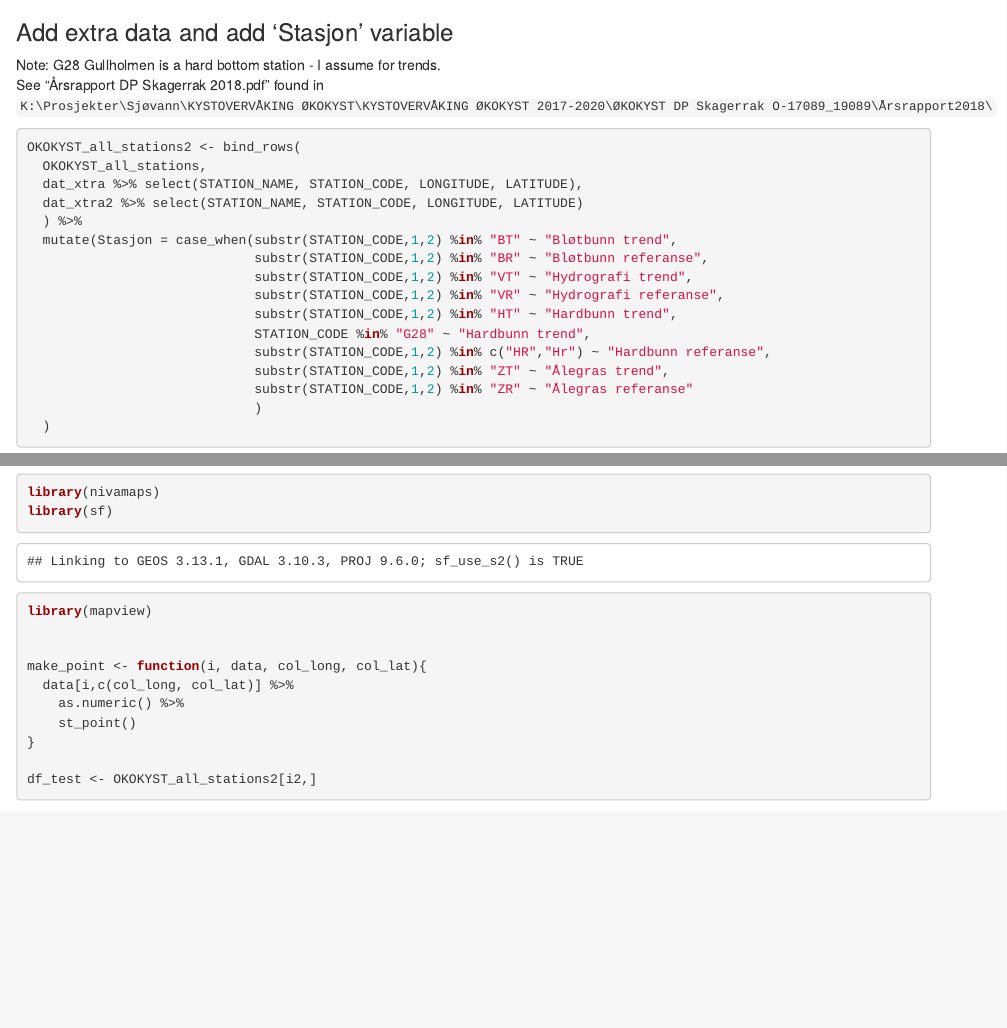
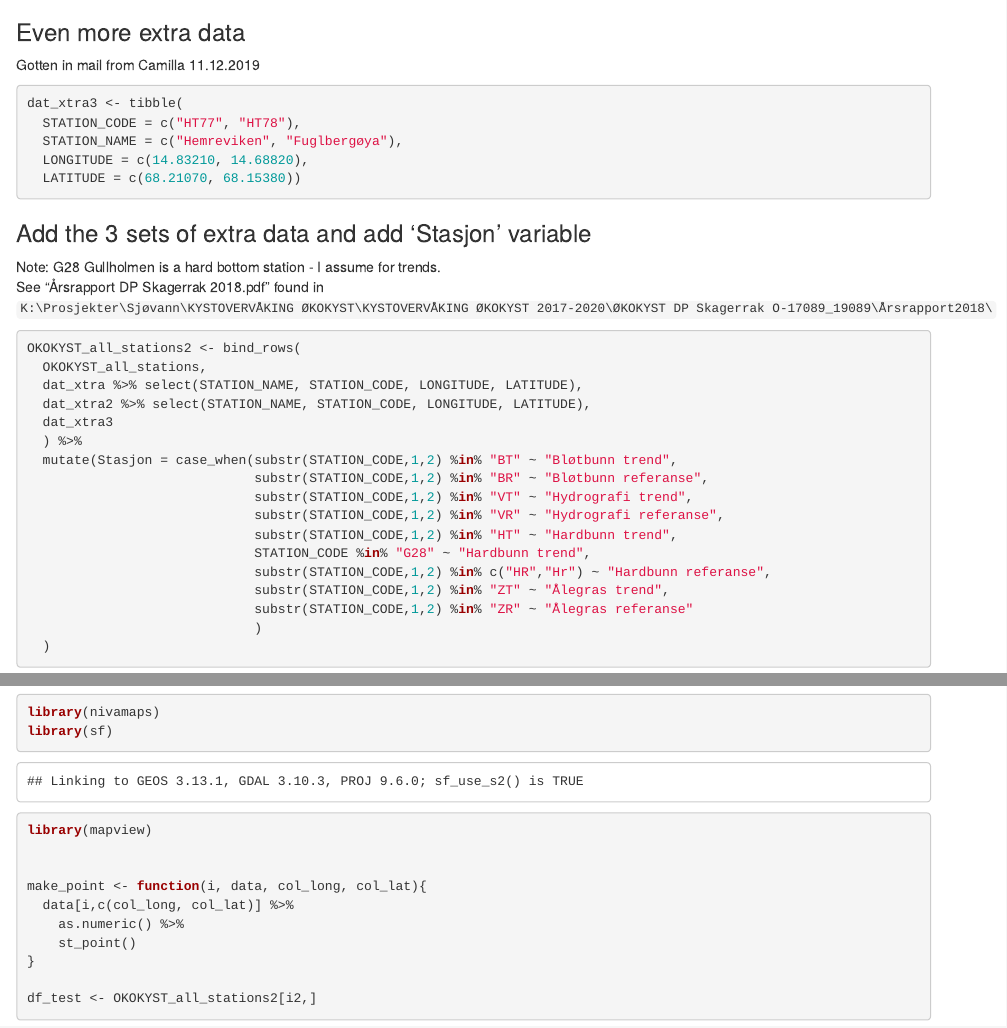
Before and after one commit to DagHjermann/Maps-Okokyst, an R Markdown document (01_Make_map.Rmd): the page in a window 1100 px wide, from 5870 px down, and a second part further down, joined at a grey line. Rendered offline with R 4.5, knitr and Pandoc, with nearby package versions; some code elsewhere in the file could not run offline.

Commit message:
Add a second extra data set

````diff
--- a/01_Make_map.Rmd
+++ b/01_Make_map.Rmd
@@ -238,7 +239,21 @@ table(substr(dat_xtra2$STATION_CODE, 1, 2))
 
 ```
 
-### Add extra data and add 'Stasjon' variable
+### Even more extra data
+Gotten in mail from Camilla 11.12.2019
+
+```{r}
+
+dat_xtra3 <- tibble(
+  STATION_CODE = c("HT77", "HT78"),
+  STATION_NAME = c("Hemreviken", "Fuglbergøya"),
+  LONGITUDE = c(14.83210, 14.68820),
+  LATITUDE = c(68.21070, 68.15380))
+
+
+```
+
+### Add the 3 sets of extra data and add 'Stasjon' variable
 Note: G28 Gullholmen is a hard bottom station - I assume for trends.
 See "Årsrapport DP Skagerrak 2018.pdf" found in `K:\Prosjekter\Sjøvann\KYSTOVERVÅKING ØKOKYST\KYSTOVERVÅKING ØKOKYST 2017-2020\ØKOKYST DP Skagerrak O-17089_19089\Årsrapport2018\`
 ```{r}
@@ -246,7 +261,8 @@ See "Årsrapport DP Skagerrak 2018.pdf" found in `K:\Prosjekter\Sjøvann\KYSTOVE
 OKOKYST_all_stations2 <- bind_rows(
   OKOKYST_all_stations,
   dat_xtra %>% select(STATION_NAME, STATION_CODE, LONGITUDE, LATITUDE),
-  dat_xtra2 %>% select(STATION_NAME, STATION_CODE, LONGITUDE, LATITUDE)
+  dat_xtra2 %>% select(STATION_NAME, STATION_CODE, LONGITUDE, LATITUDE),
+  dat_xtra3
   ) %>%
   mutate(Stasjon = case_when(substr(STATION_CODE,1,2) %in% "BT" ~ "Bløtbunn trend",
                              substr(STATION_CODE,1,2) %in% "BR" ~ "Bløtbunn referanse",
````
Also changed, not shown: 01_Make_map.Rmd (1 more changed lines).
